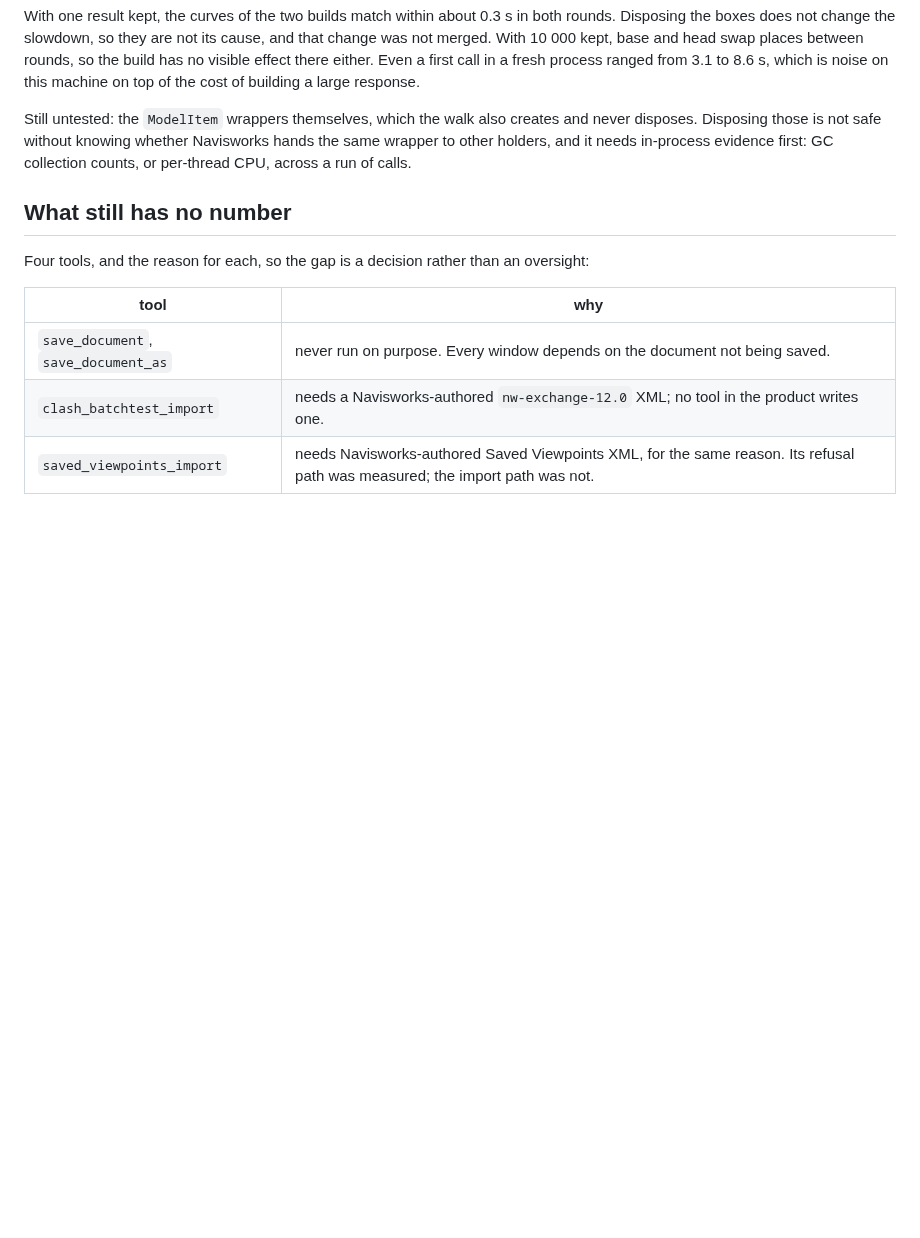
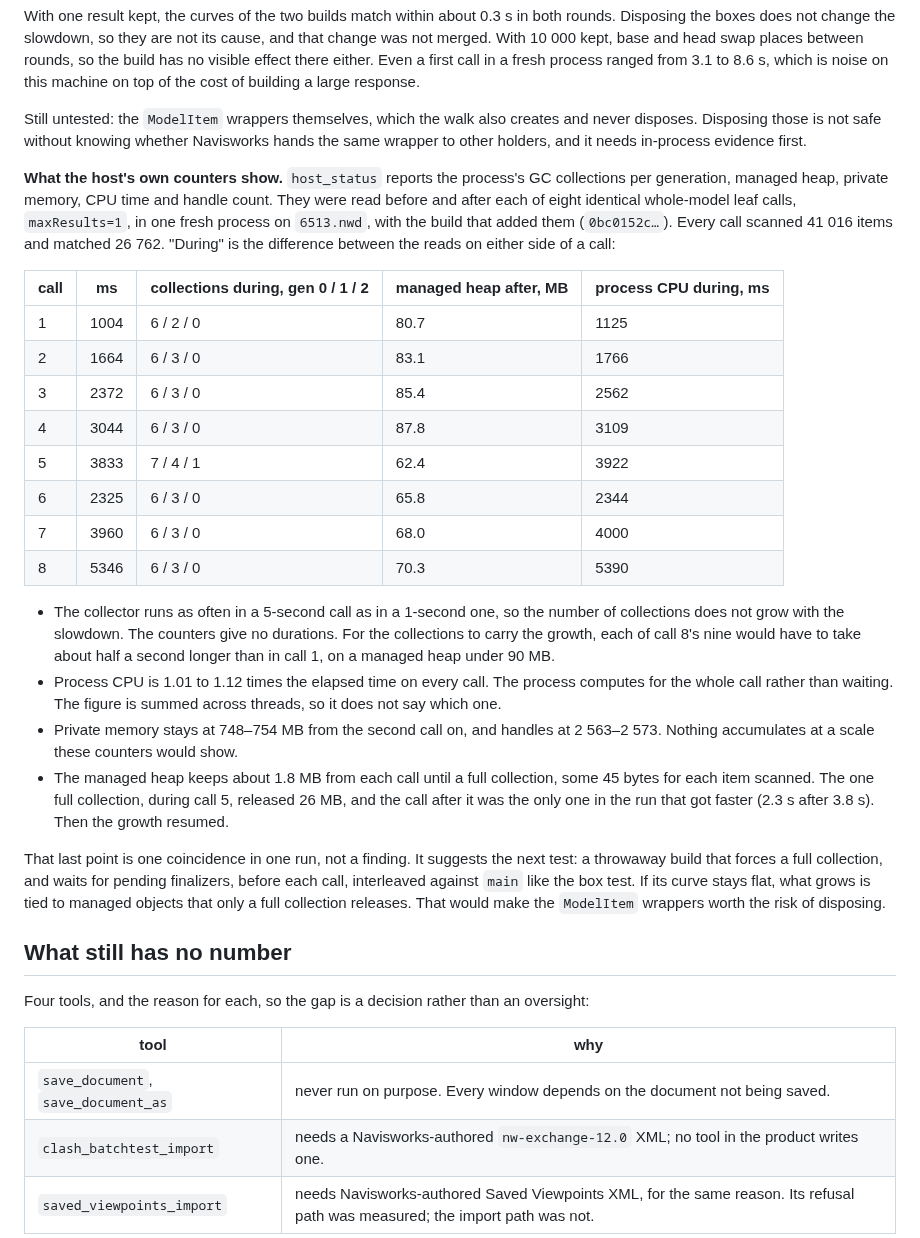
Before and after one commit to mikhalchankasm/NavisWorksMaster, a Markdown page: docs/MCP_TOOL_BASELINE.md, the part around the change. Rendered like a GitHub page; blank space fills up the shorter version.

Commit message:
docs: the collector runs as often in a slow call as in a fast one
Eight identical whole-model calls in one fresh process, host_status read
around each: the gen 0/1 collections per call stay constant while the time
grows from 1.0 to 5.3 s, process CPU tracks elapsed time, and private memory
and handles stay flat. The single full collection was followed by the only
faster call; recorded as a coincidence that points at the next test, not as
a finding.

Co-Authored-By: Claude Opus 5.5 <noreply@anthropic.com>

```diff
--- a/docs/MCP_TOOL_BASELINE.md
+++ b/docs/MCP_TOOL_BASELINE.md
@@ -767,8 +767,45 @@ response.
 
 Still untested: the `ModelItem` wrappers themselves, which the walk also creates and never
 disposes. Disposing those is not safe without knowing whether Navisworks hands the same
-wrapper to other holders, and it needs in-process evidence first: GC collection counts, or
-per-thread CPU, across a run of calls.
+wrapper to other holders, and it needs in-process evidence first.
+
+**What the host's own counters show.** `host_status` reports the process's GC collections
+per generation, managed heap, private memory, CPU time and handle count. They were read
+before and after each of eight identical whole-model leaf calls, `maxResults=1`, in one
+fresh process on `6513.nwd`, with the build that added them (`0bc0152c…`). Every call
+scanned 41 016 items and matched 26 762. "During" is the difference between the reads on
+either side of a call:
+
+| call | ms | collections during, gen 0 / 1 / 2 | managed heap after, MB | process CPU during, ms |
+| --- | --- | --- | --- | --- |
+| 1 | 1004 | 6 / 2 / 0 | 80.7 | 1125 |
+| 2 | 1664 | 6 / 3 / 0 | 83.1 | 1766 |
+| 3 | 2372 | 6 / 3 / 0 | 85.4 | 2562 |
+| 4 | 3044 | 6 / 3 / 0 | 87.8 | 3109 |
+| 5 | 3833 | 7 / 4 / 1 | 62.4 | 3922 |
+| 6 | 2325 | 6 / 3 / 0 | 65.8 | 2344 |
+| 7 | 3960 | 6 / 3 / 0 | 68.0 | 4000 |
+| 8 | 5346 | 6 / 3 / 0 | 70.3 | 5390 |
+
+- The collector runs as often in a 5-second call as in a 1-second one, so the number of
+  collections does not grow with the slowdown. The counters give no durations. For the
+  collections to carry the growth, each of call 8's nine would have to take about half a
+  second longer than in call 1, on a managed heap under 90 MB.
+- Process CPU is 1.01 to 1.12 times the elapsed time on every call. The process computes
+  for the whole call rather than waiting. The figure is summed across threads, so it does
+  not say which one.
+- Private memory stays at 748–754 MB from the second call on, and handles at 2 563–2 573.
+  Nothing accumulates at a scale these counters would show.
+- The managed heap keeps about 1.8 MB from each call until a full collection, some 45 bytes
+  for each item scanned. The one full collection, during call 5, released 26 MB, and the
+  call after it was the only one in the run that got faster (2.3 s after 3.8 s). Then the
+  growth resumed.
+
+That last point is one coincidence in one run, not a finding. It suggests the next test: a
+throwaway build that forces a full collection, and waits for pending finalizers, before
+each call, interleaved against `main` like the box test. If its curve stays flat, what grows
+is tied to managed objects that only a full collection releases. That would make the
+`ModelItem` wrappers worth the risk of disposing.
 
 ## What still has no number
 
```
